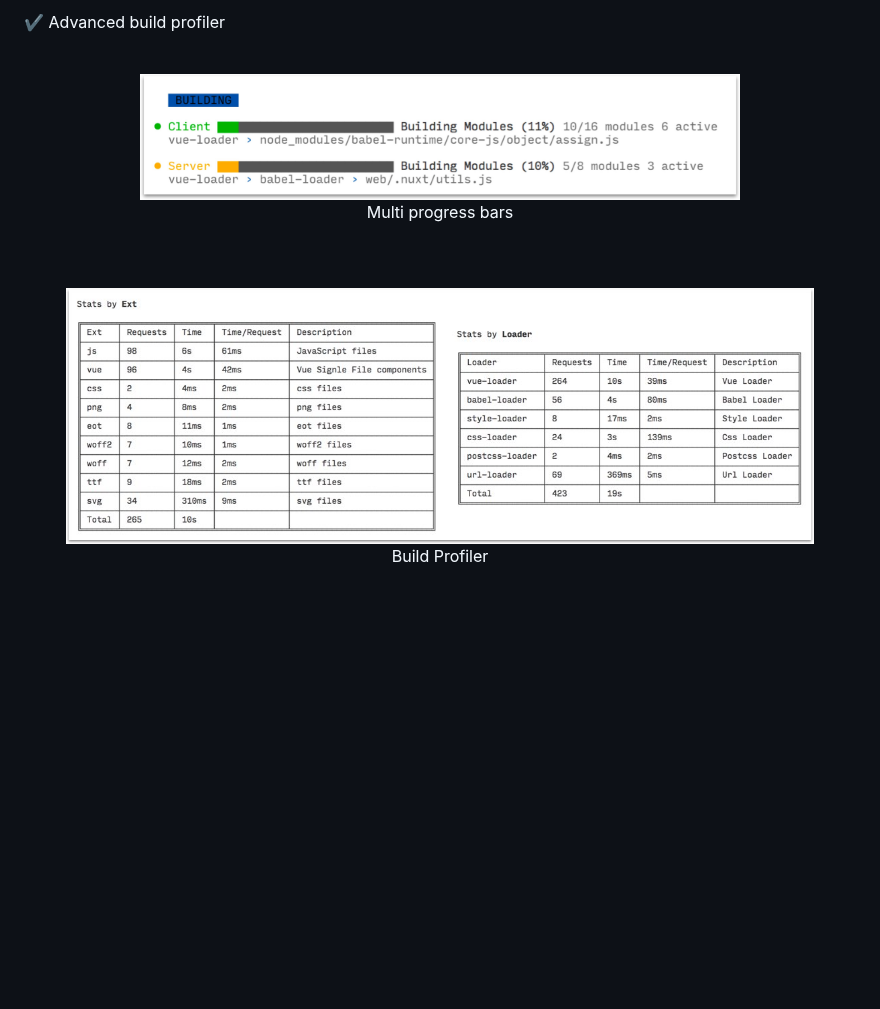
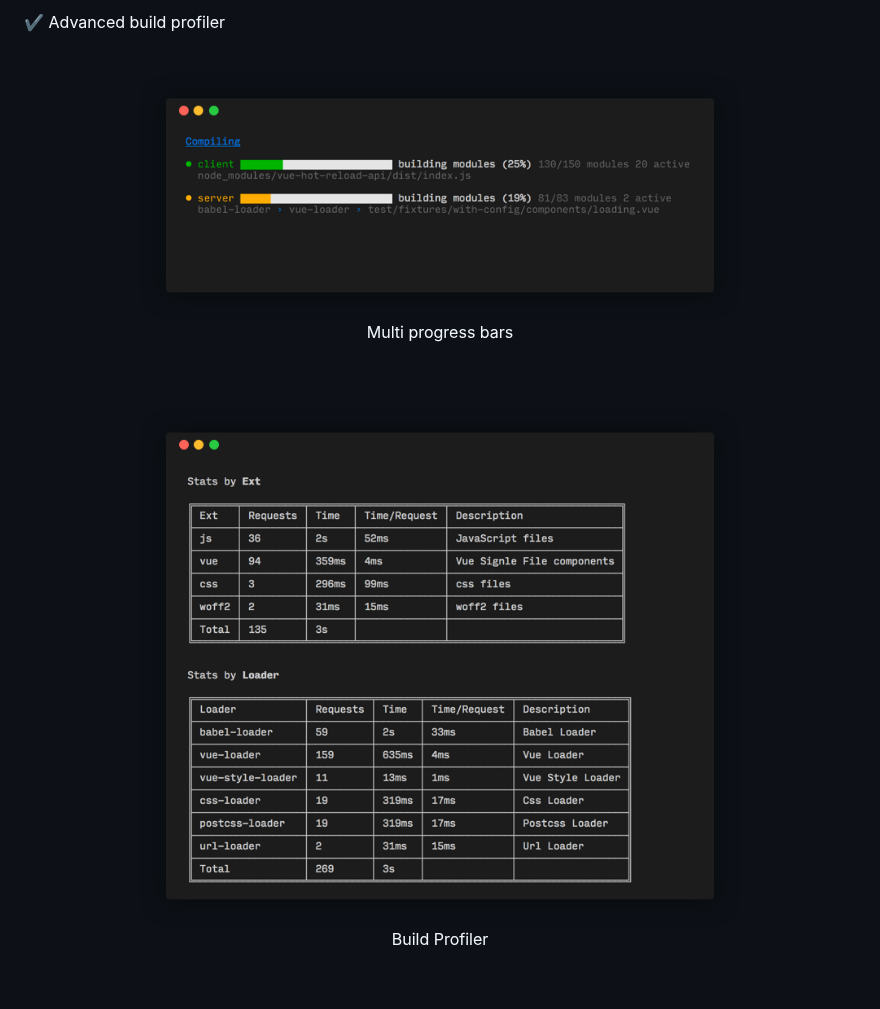
Before and after one commit to unjs/webpackbar, a Markdown page: README.md, the part around one of its changes. Rendered like a GitHub page; pictures changed too: assets/screen1.jpg (deleted), assets/screen1.png (added), assets/screen2.jpg (deleted); blank space fills up the shorter version.

```diff
--- a/README.md
+++ b/README.md
@@ -27,14 +27,14 @@
 
 <div align="center">
 <br>
-<img src="./assets/screen1.jpg" width="600px">
+<img src="./assets/screen1.png" width="600px">
 <p>Multi progress bars</p>
 <br>
 </div>
 
 <div align="center">
 <br>
-<img src="./assets/screen2.jpg" width="90%">
+<img src="./assets/screen2.png" width="600px">
 <p>Build Profiler</p>
 <br>
 </div>
```
Also changed, not shown: other parts of README.md (+9 -18 lines), 5 other files.
